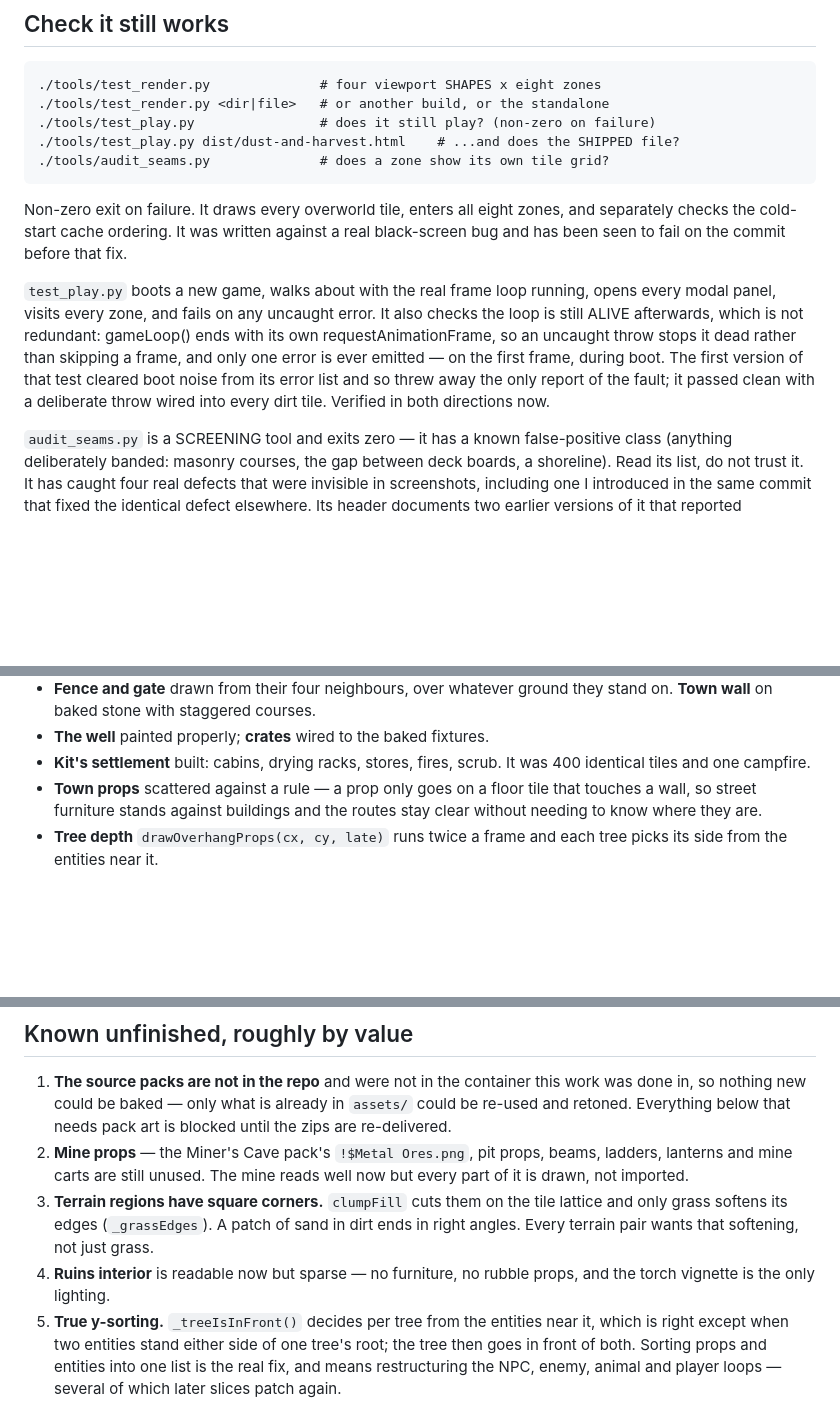
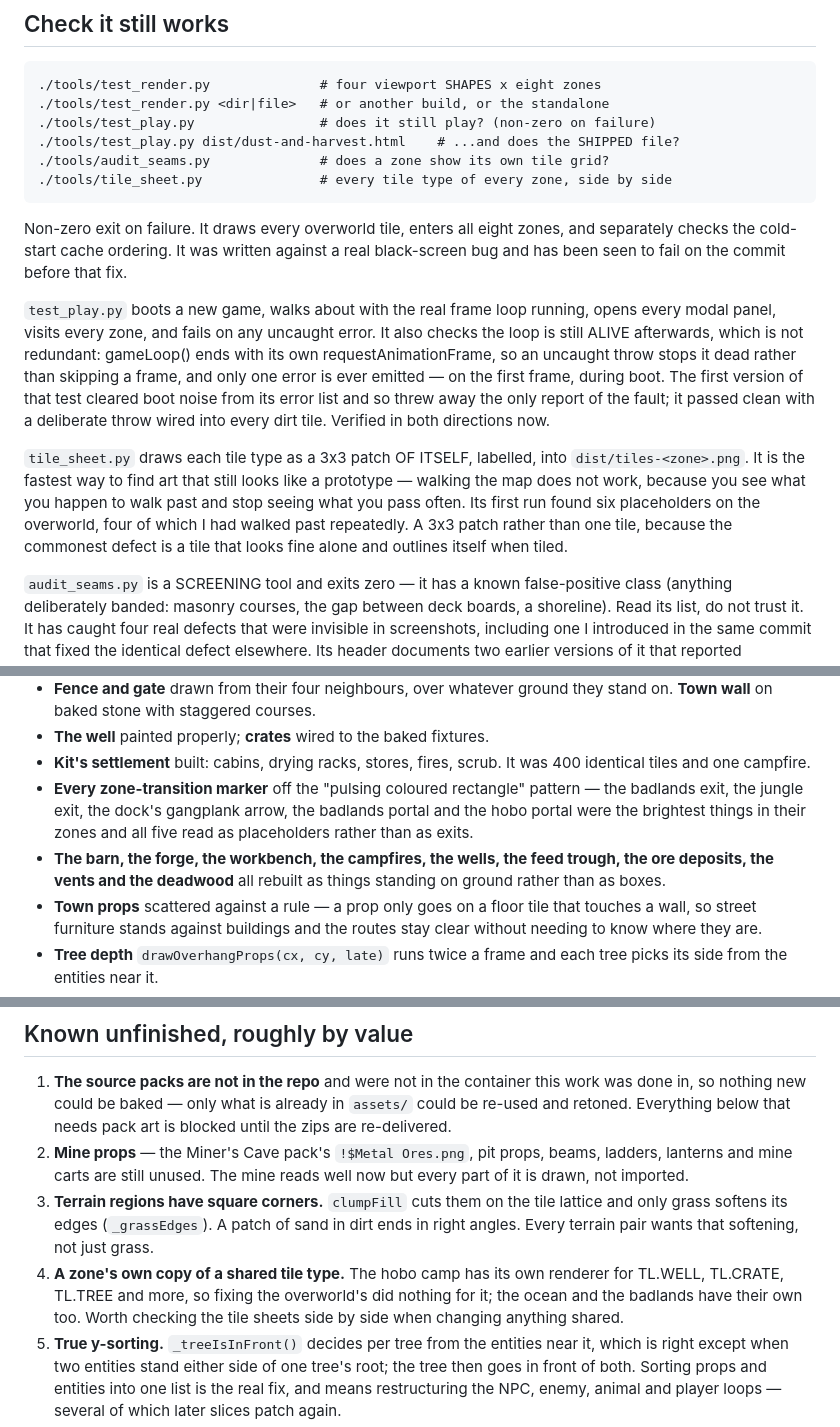
Before and after one commit to mrtattershall-dev/Dust-and-harvest, a Markdown page: docs/STATUS.md, 3 parts joined by grey strips. GitHub-like rendering; blank space fills up the shorter version.

Commit message:
Record the tile sheet in the handoff doc
Adds tile_sheet.py to the tools list with what it is for and why a 3x3 patch,
and replaces a done item in the unfinished list with the thing this stretch
kept tripping over: a zone's own copy of a shared tile type. The hobo camp has
its own renderer for TL.WELL, TL.CRATE and TL.TREE, so fixing the overworld's
did nothing for it, and the ocean and badlands have their own too.

Co-Authored-By: Claude Opus 5 <noreply@anthropic.com>
Claude-Session: https://claude.ai/code/session_01QbMFr5Qzxc6dkx9AwjAMho

````diff
--- a/docs/STATUS.md
+++ b/docs/STATUS.md
@@ -13,6 +13,7 @@ rejected and why.
 ./tools/test_play.py                # does it still play? (non-zero on failure)
 ./tools/test_play.py dist/dust-and-harvest.html    # ...and does the SHIPPED file?
 ./tools/audit_seams.py              # does a zone show its own tile grid?
+./tools/tile_sheet.py               # every tile type of every zone, side by side
 ```
 Non-zero exit on failure. It draws every overworld tile, enters all eight
 zones, and separately checks the cold-start cache ordering. It was written
@@ -28,6 +29,14 @@ the first frame, during boot. The first version of that test cleared boot noise
 from its error list and so threw away the only report of the fault; it passed
 clean with a deliberate throw wired into every dirt tile. Verified in both
 directions now.
+
+`tile_sheet.py` draws each tile type as a 3x3 patch OF ITSELF, labelled, into
+`dist/tiles-<zone>.png`. It is the fastest way to find art that still looks
+like a prototype — walking the map does not work, because you see what you
+happen to walk past and stop seeing what you pass often. Its first run found
+six placeholders on the overworld, four of which I had walked past repeatedly.
+A 3x3 patch rather than one tile, because the commonest defect is a tile that
+looks fine alone and outlines itself when tiled.
 
 `audit_seams.py` is a SCREENING tool and exits zero — it has a known
 false-positive class (anything deliberately banded: masonry courses, the gap
@@ -81,6 +90,13 @@ and it goes through the asset-inlining shim, which the served build does not.
 - **The well** painted properly; **crates** wired to the baked fixtures.
 - **Kit's settlement** built: cabins, drying racks, stores, fires, scrub. It
   was 400 identical tiles and one campfire.
+- **Every zone-transition marker** off the "pulsing coloured rectangle"
+  pattern — the badlands exit, the jungle exit, the dock's gangplank arrow, the
+  badlands portal and the hobo portal were the brightest things in their zones
+  and all five read as placeholders rather than as exits.
+- **The barn, the forge, the workbench, the campfires, the wells, the feed
+  trough, the ore deposits, the vents and the deadwood** all rebuilt as things
+  standing on ground rather than as boxes.
 - **Town props** scattered against a rule — a prop only goes on a floor tile
   that touches a wall, so street furniture stands against buildings and the
   routes stay clear without needing to know where they are.
@@ -110,8 +126,10 @@ and it goes through the asset-inlining shim, which the served build does not.
    lattice and only grass softens its edges (`_grassEdges`). A patch of sand in
    dirt ends in right angles. Every terrain pair wants that softening, not just
    grass.
-4. **Ruins interior** is readable now but sparse — no furniture, no rubble
-   props, and the torch vignette is the only lighting.
+4. **A zone's own copy of a shared tile type.** The hobo camp has its own
+   renderer for TL.WELL, TL.CRATE, TL.TREE and more, so fixing the overworld's
+   did nothing for it; the ocean and the badlands have their own too. Worth
+   checking the tile sheets side by side when changing anything shared.
 5. **True y-sorting.** `_treeIsInFront()` decides per tree from the entities
    near it, which is right except when two entities stand either side of one
    tree's root; the tree then goes in front of both. Sorting props and entities
````
